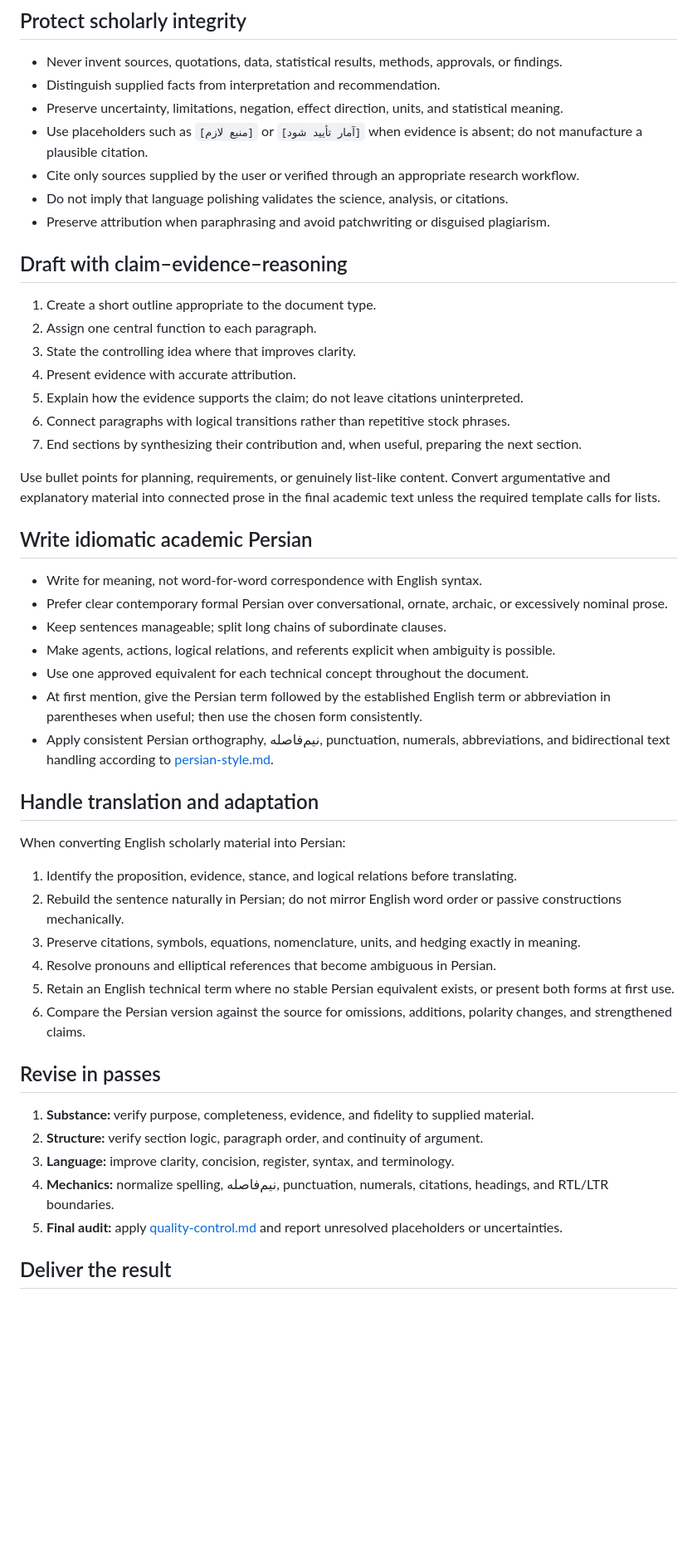
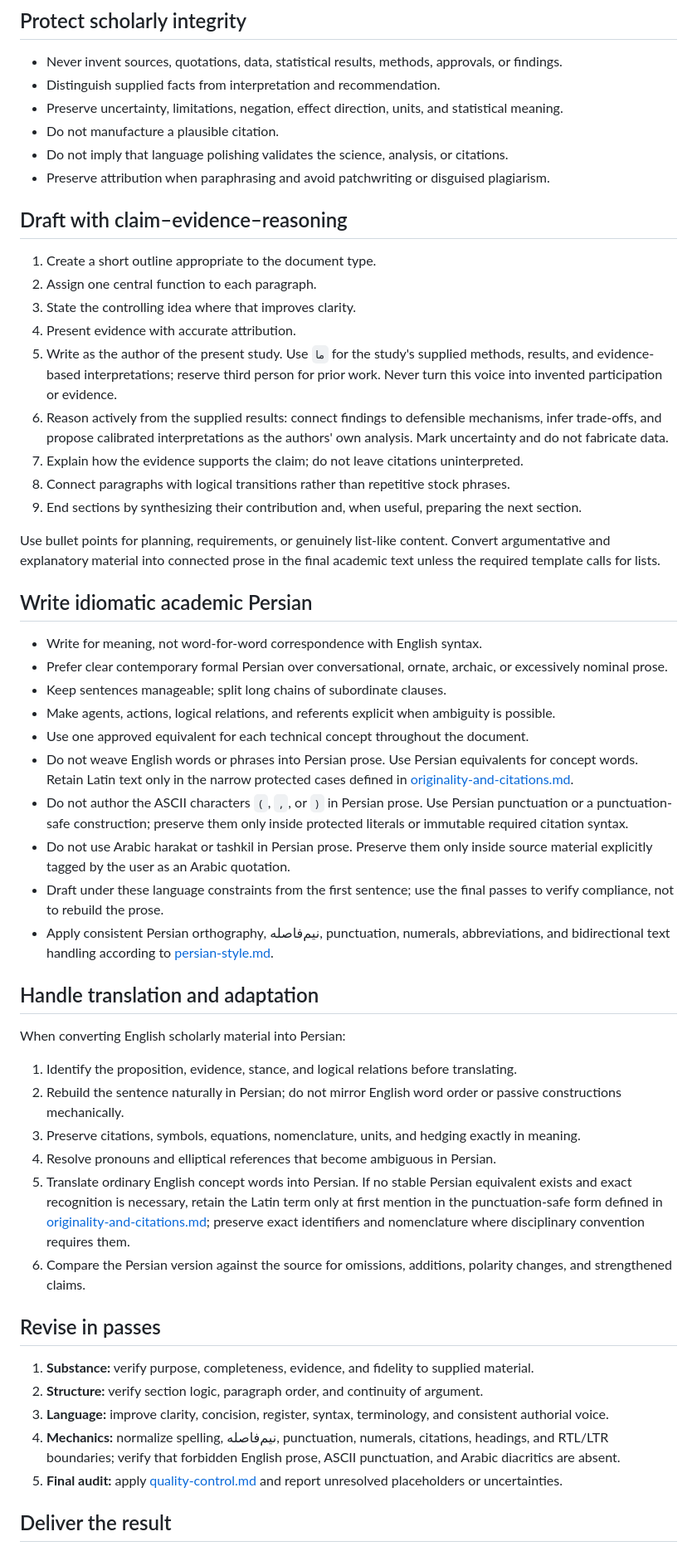
Before and after one commit to a-rastin/skills, a Markdown page: persian-scientific-writing/SKILL.md, the part around one of its changes. Shown at 83% size. Rendered like a GitHub page; blank space fills up the shorter version.

```diff
--- a/persian-scientific-writing/SKILL.md
+++ b/persian-scientific-writing/SKILL.md
@@ -33,8 +34,7 @@ Ask only for missing information that would materially change the result. When s
 - Never invent sources, quotations, data, statistical results, methods, approvals, or findings.
 - Distinguish supplied facts from interpretation and recommendation.
 - Preserve uncertainty, limitations, negation, effect direction, units, and statistical meaning.
-- Use placeholders such as `[منبع لازم]` or `[آمار تأیید شود]` when evidence is absent; do not manufacture a plausible citation.
-- Cite only sources supplied by the user or verified through an appropriate research workflow.
+- Do not manufacture a plausible citation.
 - Do not imply that language polishing validates the science, analysis, or citations.
 - Preserve attribution when paraphrasing and avoid patchwriting or disguised plagiarism.
 
@@ -44,9 +44,11 @@ Ask only for missing information that would materially change the result. When s
 2. Assign one central function to each paragraph.
 3. State the controlling idea where that improves clarity.
 4. Present evidence with accurate attribution.
-5. Explain how the evidence supports the claim; do not leave citations uninterpreted.
-6. Connect paragraphs with logical transitions rather than repetitive stock phrases.
-7. End sections by synthesizing their contribution and, when useful, preparing the next section.
+5. Write as the author of the present study. Use `ما` for the study's supplied methods, results, and evidence-based interpretations; reserve third person for prior work. Never turn this voice into invented participation or evidence.
+6. Reason actively from the supplied results: connect findings to defensible mechanisms, infer trade-offs, and propose calibrated interpretations as the authors' own analysis. Mark uncertainty and do not fabricate data.
+7. Explain how the evidence supports the claim; do not leave citations uninterpreted.
+8. Connect paragraphs with logical transitions rather than repetitive stock phrases.
+9. End sections by synthesizing their contribution and, when useful, preparing the next section.
 
 Use bullet points for planning, requirements, or genuinely list-like content. Convert argumentative and explanatory material into connected prose in the final academic text unless the required template calls for lists.
 
@@ -57,7 +59,10 @@ Use bullet points for planning, requirements, or genuinely list-like content. Co
 - Keep sentences manageable; split long chains of subordinate clauses.
 - Make agents, actions, logical relations, and referents explicit when ambiguity is possible.
 - Use one approved equivalent for each technical concept throughout the document.
-- At first mention, give the Persian term followed by the established English term or abbreviation in parentheses when useful; then use the chosen form consistently.
+- Do not weave English words or phrases into Persian prose. Use Persian equivalents for concept words. Retain Latin text only in the narrow protected cases defined in [originality-and-citations.md](references/originality-and-citations.md).
+- Do not author the ASCII characters `(`, `,`, or `)` in Persian prose. Use Persian punctuation or a punctuation-safe construction; preserve them only inside protected literals or immutable required citation syntax.
+- Do not use Arabic harakat or tashkil in Persian prose. Preserve them only inside source material explicitly tagged by the user as an Arabic quotation.
+- Draft under these language constraints from the first sentence; use the final passes to verify compliance, not to rebuild the prose.
 - Apply consistent Persian orthography, نیم‌فاصله, punctuation, numerals, abbreviations, and bidirectional text handling according to [persian-style.md](references/persian-style.md).
 
 ## Handle translation and adaptation
@@ -68,15 +73,15 @@ When converting English scholarly material into Persian:
 2. Rebuild the sentence naturally in Persian; do not mirror English word order or passive constructions mechanically.
 3. Preserve citations, symbols, equations, nomenclature, units, and hedging exactly in meaning.
 4. Resolve pronouns and elliptical references that become ambiguous in Persian.
-5. Retain an English technical term where no stable Persian equivalent exists, or present both forms at first use.
+5. Translate ordinary English concept words into Persian. If no stable Persian equivalent exists and exact recognition is necessary, retain the Latin term only at first mention in the punctuation-safe form defined in [originality-and-citations.md](references/originality-and-citations.md); preserve exact identifiers and nomenclature where disciplinary convention requires them.
 6. Compare the Persian version against the source for omissions, additions, polarity changes, and strengthened claims.
 
 ## Revise in passes
 
 1. **Substance:** verify purpose, completeness, evidence, and fidelity to supplied material.
 2. **Structure:** verify section logic, paragraph order, and continuity of argument.
-3. **Language:** improve clarity, concision, register, syntax, and terminology.
-4. **Mechanics:** normalize spelling, نیم‌فاصله, punctuation, numerals, citations, headings, and RTL/LTR boundaries.
+3. **Language:** improve clarity, concision, register, syntax, terminology, and consistent authorial voice.
+4. **Mechanics:** normalize spelling, نیم‌فاصله, punctuation, numerals, citations, headings, and RTL/LTR boundaries; verify that forbidden English prose, ASCII punctuation, and Arabic diacritics are absent.
 5. **Final audit:** apply [quality-control.md](references/quality-control.md) and report unresolved placeholders or uncertainties.
 
 ## Deliver the result
```
Also changed, not shown: other parts of persian-scientific-writing/SKILL.md (+1 -0 lines).
